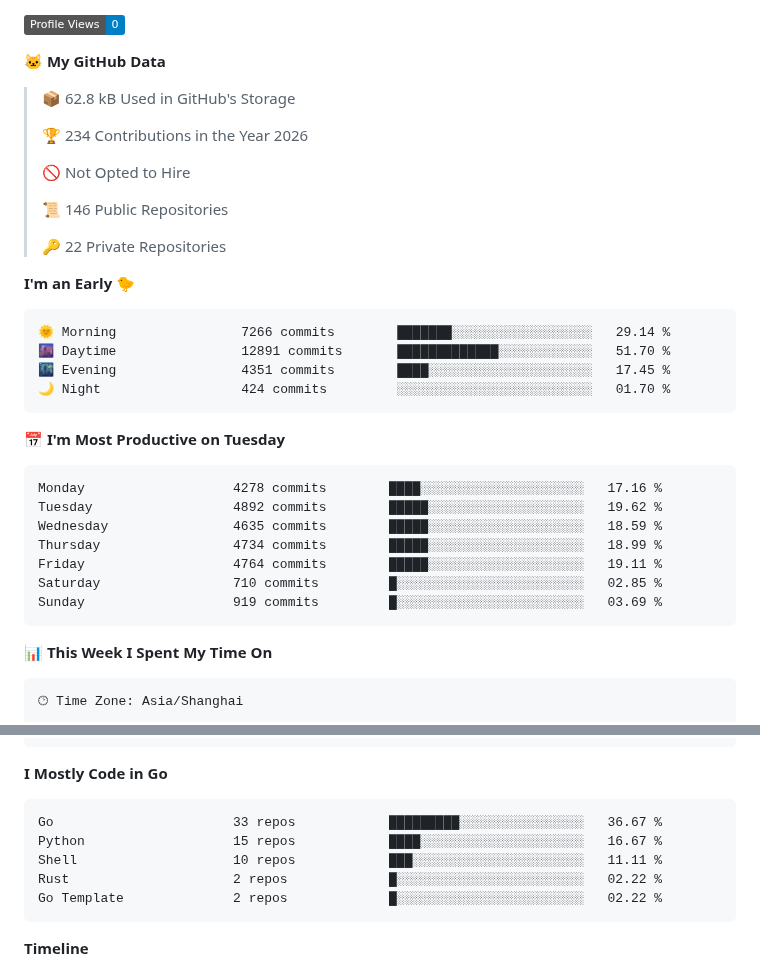
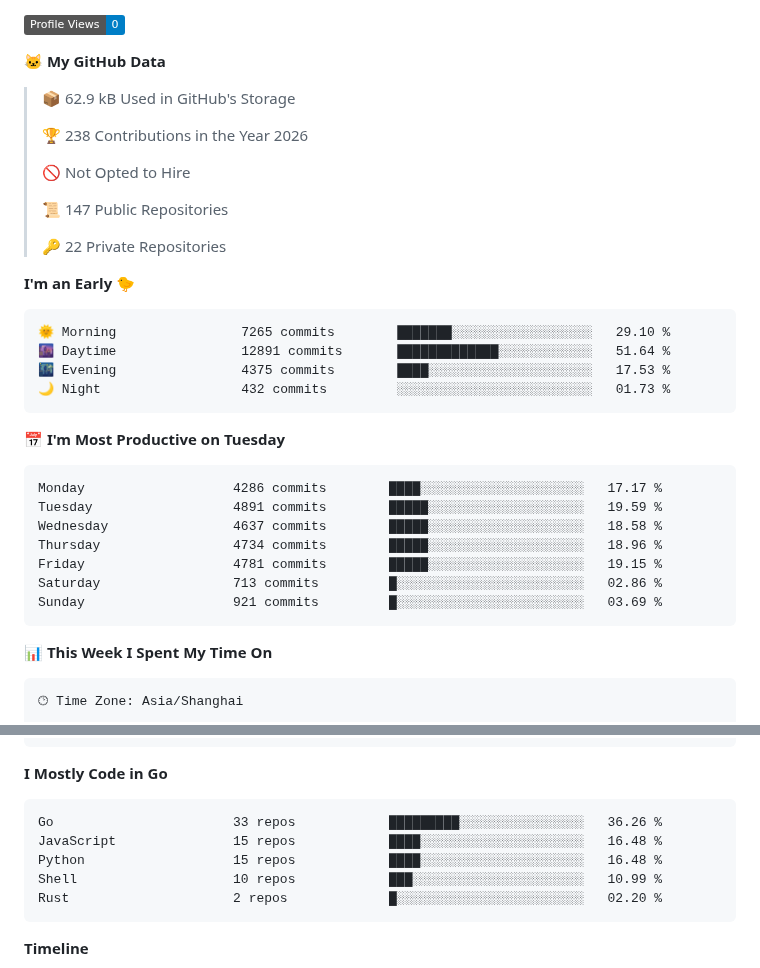
Before and after one commit to ErikJiang/ErikJiang, a Markdown page: README.md, 2 parts joined by grey strips. GitHub-like rendering; folded sections open; badges without logos.

Commit message:
Updated with Dev Metrics

````diff
--- a/README.md
+++ b/README.md
@@ -39,34 +39,34 @@
 
 **🐱 My GitHub Data**
 
-> 📦 62.8 kB Used in GitHub's Storage
+> 📦 62.9 kB Used in GitHub's Storage
  >
-> 🏆 234 Contributions in the Year 2026
+> 🏆 238 Contributions in the Year 2026
  >
 > 🚫 Not Opted to Hire
  >
-> 📜 146 Public Repositories
+> 📜 147 Public Repositories
  >
 > 🔑 22 Private Repositories
  >
 **I'm an Early 🐤**
 
 ```text
-🌞 Morning                7266 commits        ███████░░░░░░░░░░░░░░░░░░   29.14 %
-🌆 Daytime                12891 commits       █████████████░░░░░░░░░░░░   51.70 %
-🌃 Evening                4351 commits        ████░░░░░░░░░░░░░░░░░░░░░   17.45 %
-🌙 Night                  424 commits         ░░░░░░░░░░░░░░░░░░░░░░░░░   01.70 %
+🌞 Morning                7265 commits        ███████░░░░░░░░░░░░░░░░░░   29.10 %
+🌆 Daytime                12891 commits       █████████████░░░░░░░░░░░░   51.64 %
+🌃 Evening                4375 commits        ████░░░░░░░░░░░░░░░░░░░░░   17.53 %
+🌙 Night                  432 commits         ░░░░░░░░░░░░░░░░░░░░░░░░░   01.73 %
 ```
 📅 **I'm Most Productive on Tuesday**
 
 ```text
-Monday                   4278 commits        ████░░░░░░░░░░░░░░░░░░░░░   17.16 %
-Tuesday                  4892 commits        █████░░░░░░░░░░░░░░░░░░░░   19.62 %
-Wednesday                4635 commits        █████░░░░░░░░░░░░░░░░░░░░   18.59 %
-Thursday                 4734 commits        █████░░░░░░░░░░░░░░░░░░░░   18.99 %
-Friday                   4764 commits        █████░░░░░░░░░░░░░░░░░░░░   19.11 %
-Saturday                 710 commits         █░░░░░░░░░░░░░░░░░░░░░░░░   02.85 %
-Sunday                   919 commits         █░░░░░░░░░░░░░░░░░░░░░░░░   03.69 %
+Monday                   4286 commits        ████░░░░░░░░░░░░░░░░░░░░░   17.17 %
+Tuesday                  4891 commits        █████░░░░░░░░░░░░░░░░░░░░   19.59 %
+Wednesday                4637 commits        █████░░░░░░░░░░░░░░░░░░░░   18.58 %
+Thursday                 4734 commits        █████░░░░░░░░░░░░░░░░░░░░   18.96 %
+Friday                   4781 commits        █████░░░░░░░░░░░░░░░░░░░░   19.15 %
+Saturday                 713 commits         █░░░░░░░░░░░░░░░░░░░░░░░░   02.86 %
+Sunday                   921 commits         █░░░░░░░░░░░░░░░░░░░░░░░░   03.69 %
 ```
 
 
@@ -91,11 +91,11 @@ No Activity Tracked This Week
 **I Mostly Code in Go**
 
 ```text
-Go                       33 repos            █████████░░░░░░░░░░░░░░░░   36.67 %
-Python                   15 repos            ████░░░░░░░░░░░░░░░░░░░░░   16.67 %
-Shell                    10 repos            ███░░░░░░░░░░░░░░░░░░░░░░   11.11 %
-Rust                     2 repos             █░░░░░░░░░░░░░░░░░░░░░░░░   02.22 %
-Go Template              2 repos             █░░░░░░░░░░░░░░░░░░░░░░░░   02.22 %
+Go                       33 repos            █████████░░░░░░░░░░░░░░░░   36.26 %
+JavaScript               15 repos            ████░░░░░░░░░░░░░░░░░░░░░   16.48 %
+Python                   15 repos            ████░░░░░░░░░░░░░░░░░░░░░   16.48 %
+Shell                    10 repos            ███░░░░░░░░░░░░░░░░░░░░░░   10.99 %
+Rust                     2 repos             █░░░░░░░░░░░░░░░░░░░░░░░░   02.20 %
 ```
 
 
````
Also changed, not shown: other parts of README.md (+1 -1 lines), assets/bar_graph.png.
